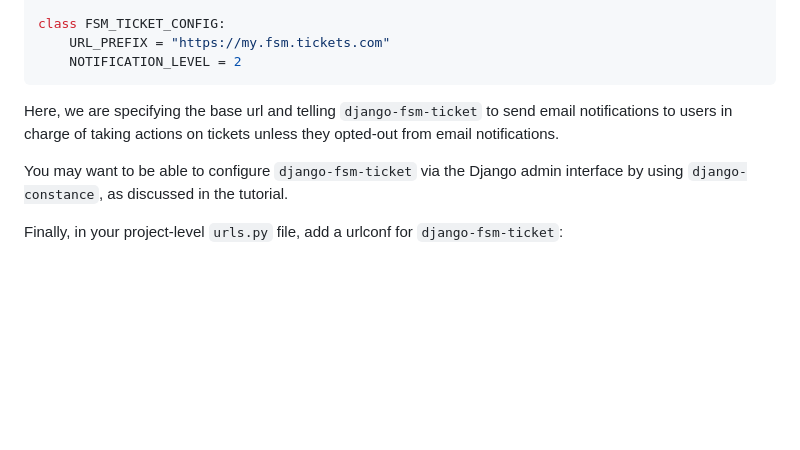
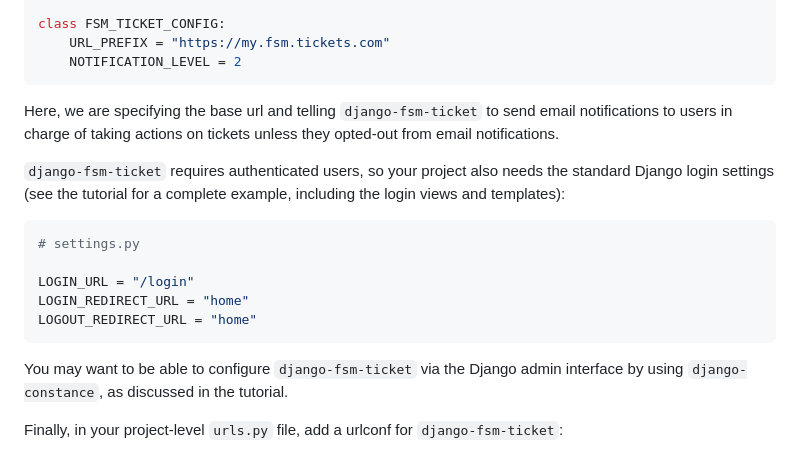
Before and after one commit to fondazionebordoni/django-fsm-ticket, a Markdown page: README.md, the part around the change. GitHub-like rendering; blank space fills up the shorter version.

````diff
--- a/README.md
+++ b/README.md
@@ -89,6 +89,16 @@ class FSM_TICKET_CONFIG:
 
 Here, we are specifying the base url and telling `django-fsm-ticket` to send email notifications to users in charge of taking actions on tickets unless they opted-out from email notifications.
 
+`django-fsm-ticket` requires authenticated users, so your project also needs the standard Django login settings (see the tutorial for a complete example, including the login views and templates):
+
+```python
+# settings.py
+
+LOGIN_URL = "/login"
+LOGIN_REDIRECT_URL = "home"
+LOGOUT_REDIRECT_URL = "home"
+```
+
 You may want to be able to configure `django-fsm-ticket` via the Django admin interface by using `django-constance`, as discussed in the tutorial.
 
 Finally, in your project-level `urls.py` file, add a urlconf for `django-fsm-ticket`:
````
Also changed, not shown: docs/TUTORIAL.md (+63 -2 lines).
